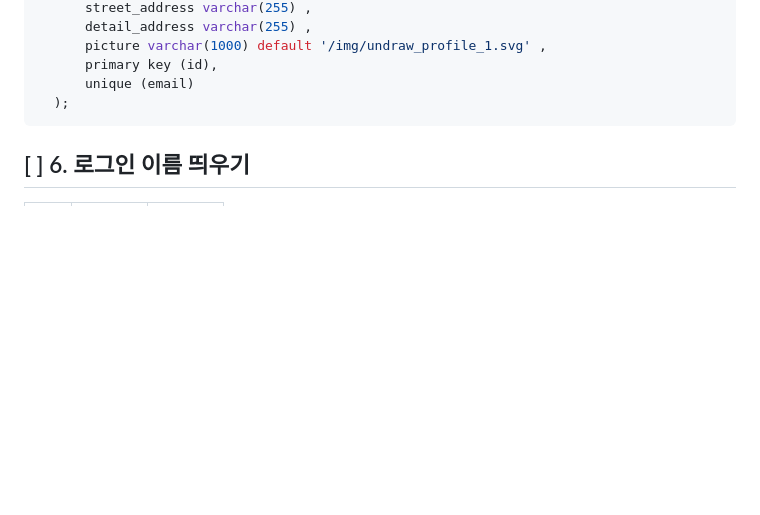
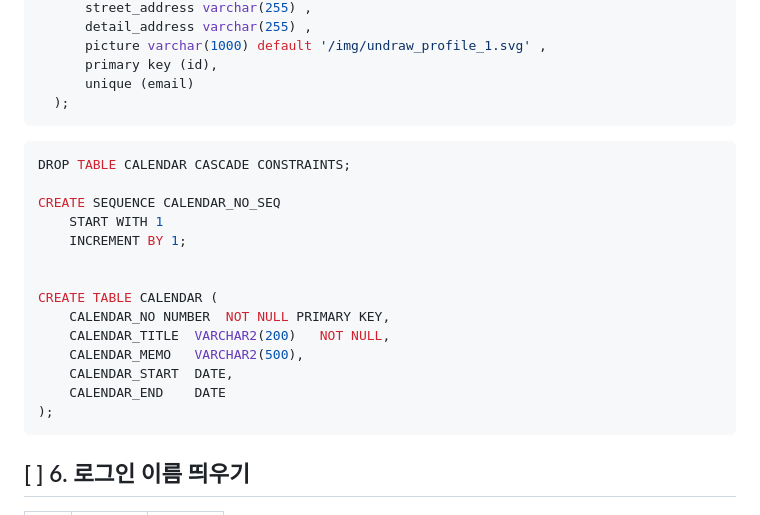
Before and after one commit to minji856/HI-Evacation, a Markdown page: README.md, the part around the change. GitHub-like rendering; blank space fills up the shorter version.

````diff
--- a/README.md
+++ b/README.md
@@ -54,6 +54,23 @@ https://totally-developer.tistory.com/97
       unique (email)
   );
 ```
+```sql
+DROP TABLE CALENDAR CASCADE CONSTRAINTS;
+
+CREATE SEQUENCE CALENDAR_NO_SEQ
+    START WITH 1
+    INCREMENT BY 1;
+
+
+CREATE TABLE CALENDAR (
+	CALENDAR_NO NUMBER	NOT NULL PRIMARY KEY,
+	CALENDAR_TITLE	VARCHAR2(200)	NOT NULL,
+	CALENDAR_MEMO	VARCHAR2(500),
+	CALENDAR_START	DATE,
+	CALENDAR_END	DATE
+);
+```
+
 
 ## [ ] 6. 로그인 이름 띄우기
 
````
